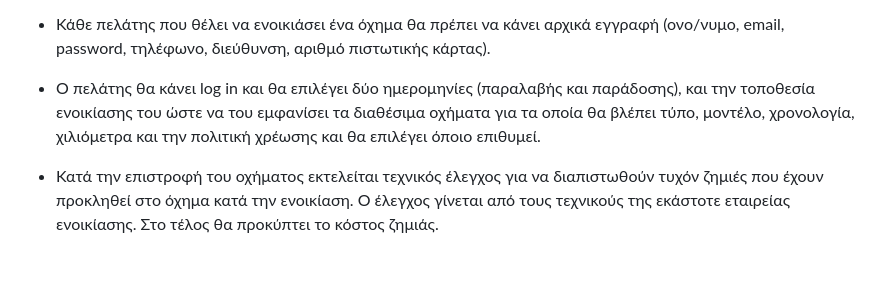
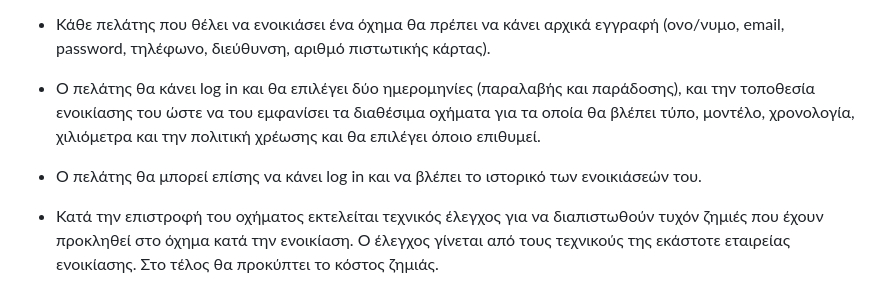
Before and after one commit to lefosg/quarkus-rest-car-rental-service, a Markdown page: README.md, the part around the change. GitHub-like rendering; blank space fills up the shorter version.

Commit message:
προσθηκη3

```diff
--- a/README.md
+++ b/README.md
@@ -15,6 +15,8 @@
 - Κάθε πελάτης που θέλει να ενοικιάσει ένα όχημα θα πρέπει να κάνει αρχικά εγγραφή (ονο/νυμο, email, password, τηλέφωνο, διεύθυνση, αριθμό πιστωτικής κάρτας).
 
 - Ο πελάτης θα κάνει log in και θα επιλέγει δύο ημερομηνίες (παραλαβής και παράδοσης), και την τοποθεσία ενοικίασης του ώστε να του εμφανίσει τα διαθέσιμα οχήματα για τα οποία θα βλέπει τύπο, μοντέλο, χρονολογία, χιλιόμετρα και την πολιτική χρέωσης και θα επιλέγει όποιο επιθυμεί.
+
+- Ο πελάτης θα μπορεί επίσης να κάνει log in και να βλέπει το ιστορικό των ενοικιάσεών του.
 
 - Κατά την επιστροφή του οχήματος εκτελείται τεχνικός έλεγχος για να διαπιστωθούν τυχόν ζημιές που έχουν προκληθεί στο όχημα κατά την ενοικίαση. Ο έλεγχος γίνεται από τους τεχνικούς της εκάστοτε εταιρείας ενοικίασης. Στο τέλος θα προκύπτει το κόστος ζημιάς.
 
```
